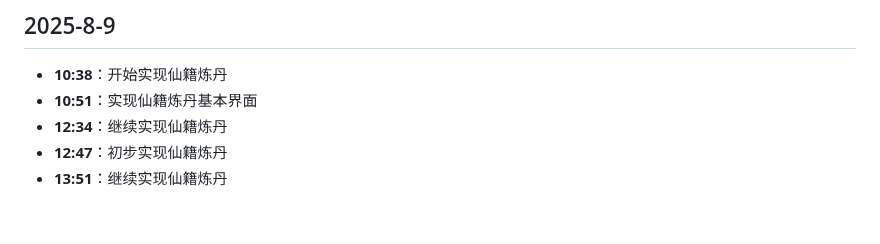
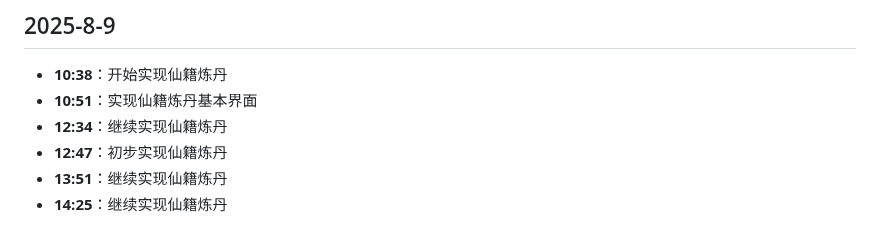
Before and after one commit to hunter-hongg/StudyPlatform, a Markdown page: docs/ProjectLog.md, the part around the change. Drawn GitHub-style.

Commit message:
更新ProjectLog.md

```diff
--- a/docs/ProjectLog.md
+++ b/docs/ProjectLog.md
@@ -579,3 +579,4 @@
 - **12:34**：继续实现仙籍炼丹
 - **12:47**：初步实现仙籍炼丹
 - **13:51**：继续实现仙籍炼丹
+- **14:25**：继续实现仙籍炼丹
```
